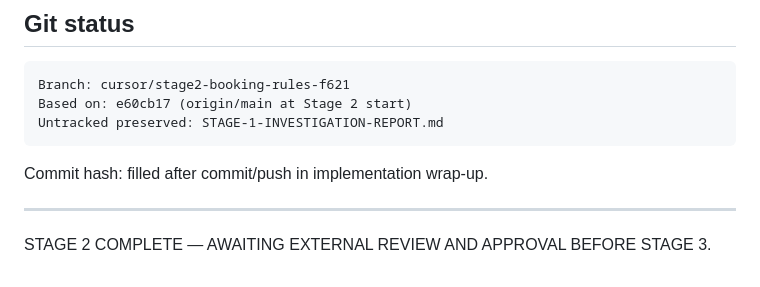
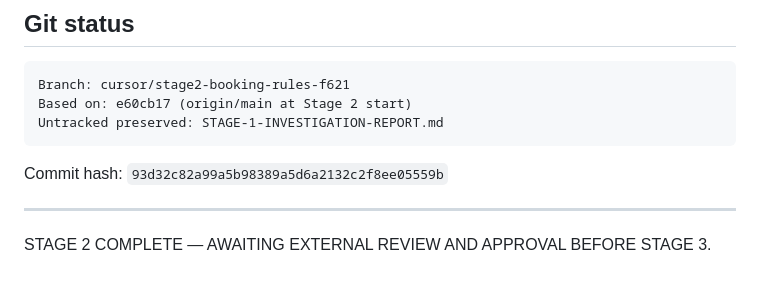
Before and after one commit to itsacee/Trail, a Markdown page: STAGE-2-BOOKING-REPORT.md, the part around the change. Drawn GitHub-style.

Commit message:
Note Stage 2 commit hash in report
Co-authored-by: itsacee <itsacee@users.noreply.github.com>

````diff
--- a/STAGE-2-BOOKING-REPORT.md
+++ b/STAGE-2-BOOKING-REPORT.md
@@ -142,7 +142,7 @@ Based on: e60cb17 (origin/main at Stage 2 start)
 Untracked preserved: STAGE-1-INVESTIGATION-REPORT.md
 ```
 
-Commit hash: filled after commit/push in implementation wrap-up.
+Commit hash: `93d32c82a99a5b98389a5d6a2132c2f8ee05559b`
 
 ---
 
````
